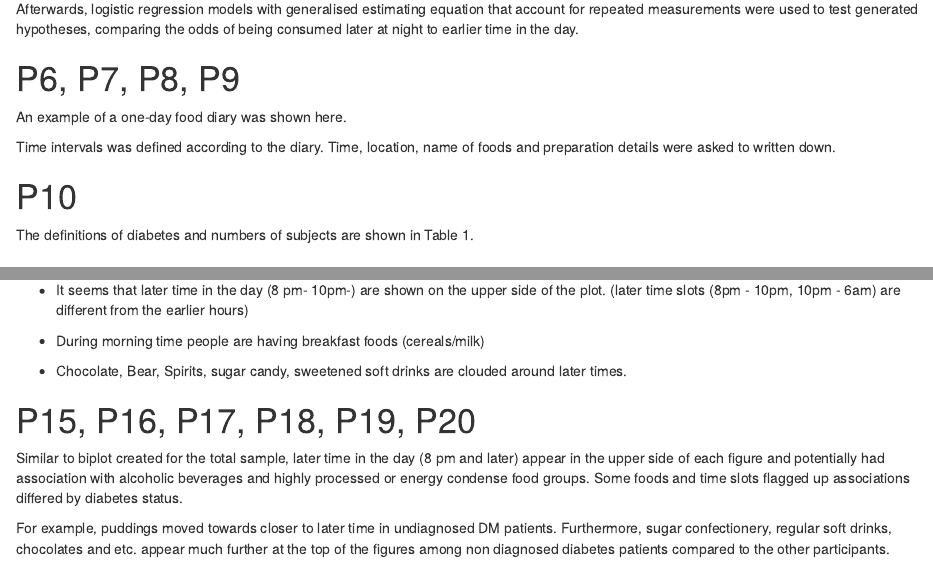
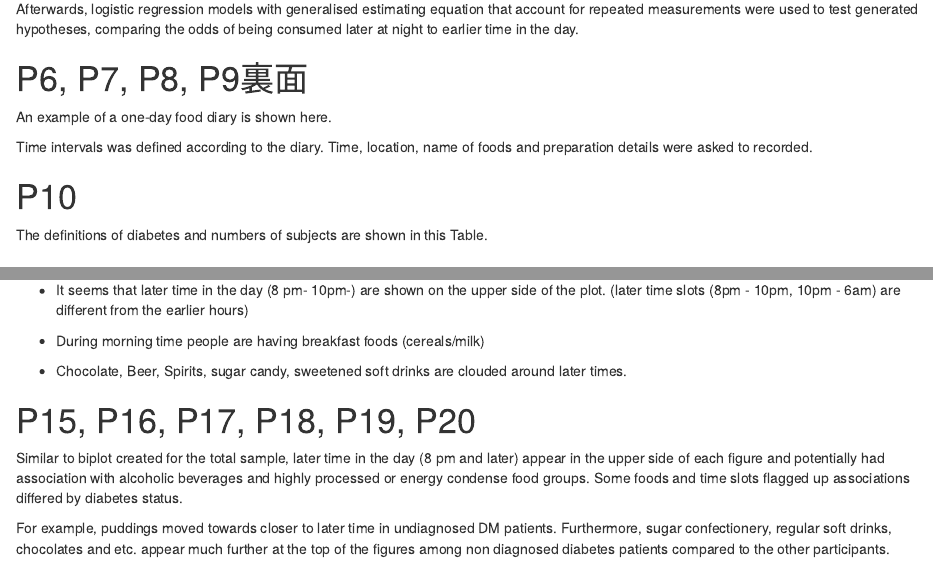
Before and after one commit to winterwang/JEASlides, an R Markdown document (transcript for presentation.Rmd): the page in a window 1100 px wide, from 680 px down, and a second part further down, joined at a grey line. Rendered offline with R 4.5, knitr and Pandoc, with nearby package versions.

Commit message:
transcript added

```diff
--- a/transcript for presentation.Rmd
+++ b/transcript for presentation.Rmd
@@ -36,15 +36,15 @@ Half of the food recordings were randomly selected for generating hypotheses, an
 Afterwards, logistic regression models with generalised estimating equation that account for repeated measurements were used to test generated hypotheses, comparing the odds of being consumed later at night to earlier time in the day.
 
 
-# P6, P7, P8, P9
+# P6, P7, P8, P9裏面
 
-An example of a one-day food diary was shown here.
+An example of a one-day food diary is shown here.
 
-Time intervals was defined according to the diary. Time, location, name of foods and preparation details were asked to written down.
+Time intervals was defined according to the diary. Time, location, name of foods and preparation details were asked to recorded.
 
 # P10
 
-The definitions of diabetes and numbers of subjects are shown in Table 1.
+The definitions of diabetes and numbers of subjects are shown in this Table.
 
 # P11
 
@@ -68,7 +68,7 @@ Correspondence analysis allows us to plot both the points of time and food in th
 
 - During morning time people are having breakfast foods (cereals/milk)
 
-- Chocolate, Bear, Spirits, sugar candy, sweetened soft drinks are clouded around later times.
+- Chocolate, Beer, Spirits, sugar candy, sweetened soft drinks are clouded around later times.
 
 
 # P15, P16, P17, P18, P19, P20
```
Also changed, not shown: index.html, 1 other file.
